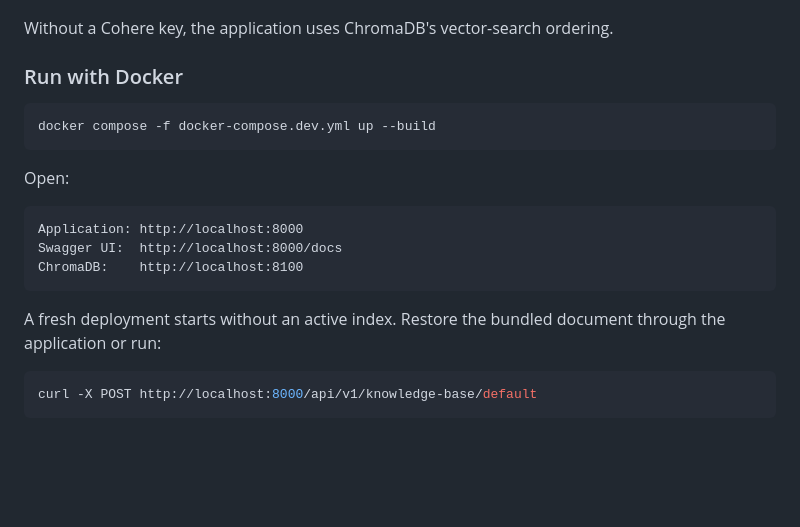
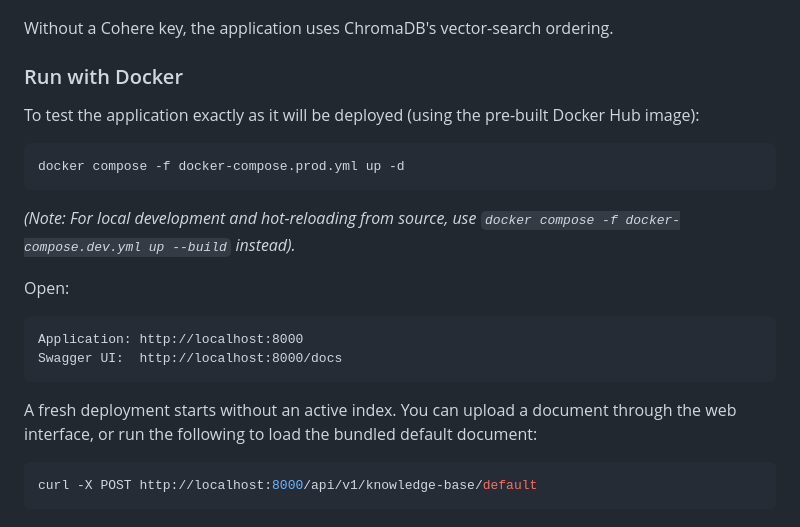
Before and after one commit to pralov-malla/Agentic-RAG, a Markdown page: README.md, the part around the change. Drawn GitHub-style; blank space fills up the shorter version.

Commit message:
docs(readme): update docker run instruction

````diff
--- a/README.md
+++ b/README.md
@@ -69,20 +69,22 @@ Without a Cohere key, the application uses ChromaDB's vector-search ordering.
 
 ### Run with Docker
 
+To test the application exactly as it will be deployed (using the pre-built Docker Hub image):
+
 ```bash
-docker compose -f docker-compose.dev.yml up --build
+docker compose -f docker-compose.prod.yml up -d
 ```
+
+*(Note: For local development and hot-reloading from source, use `docker compose -f docker-compose.dev.yml up --build` instead).*
 
 Open:
 
 ```text
 Application: http://localhost:8000
 Swagger UI:  http://localhost:8000/docs
-ChromaDB:    http://localhost:8100
 ```
 
-A fresh deployment starts without an active index. Restore the bundled document through
-the application or run:
+A fresh deployment starts without an active index. You can upload a document through the web interface, or run the following to load the bundled default document:
 
 ```bash
 curl -X POST http://localhost:8000/api/v1/knowledge-base/default
````
